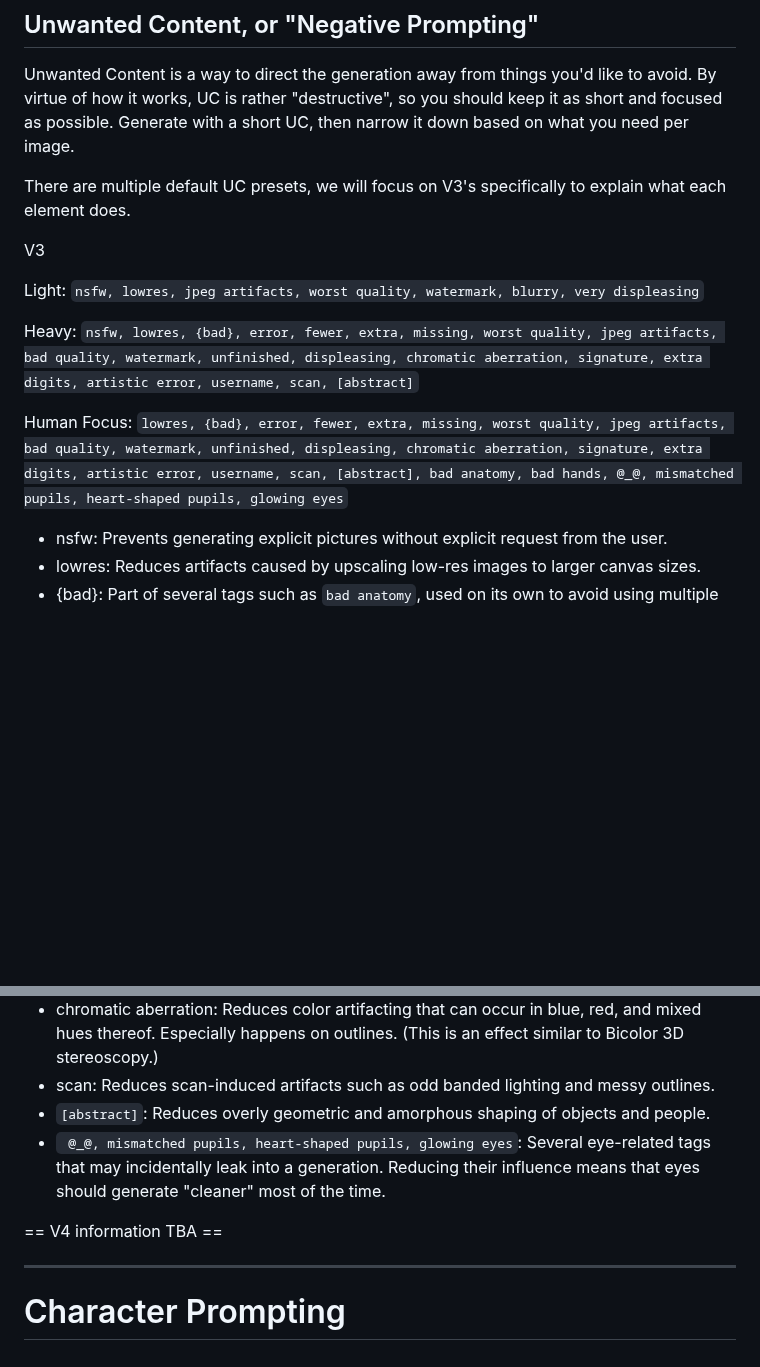
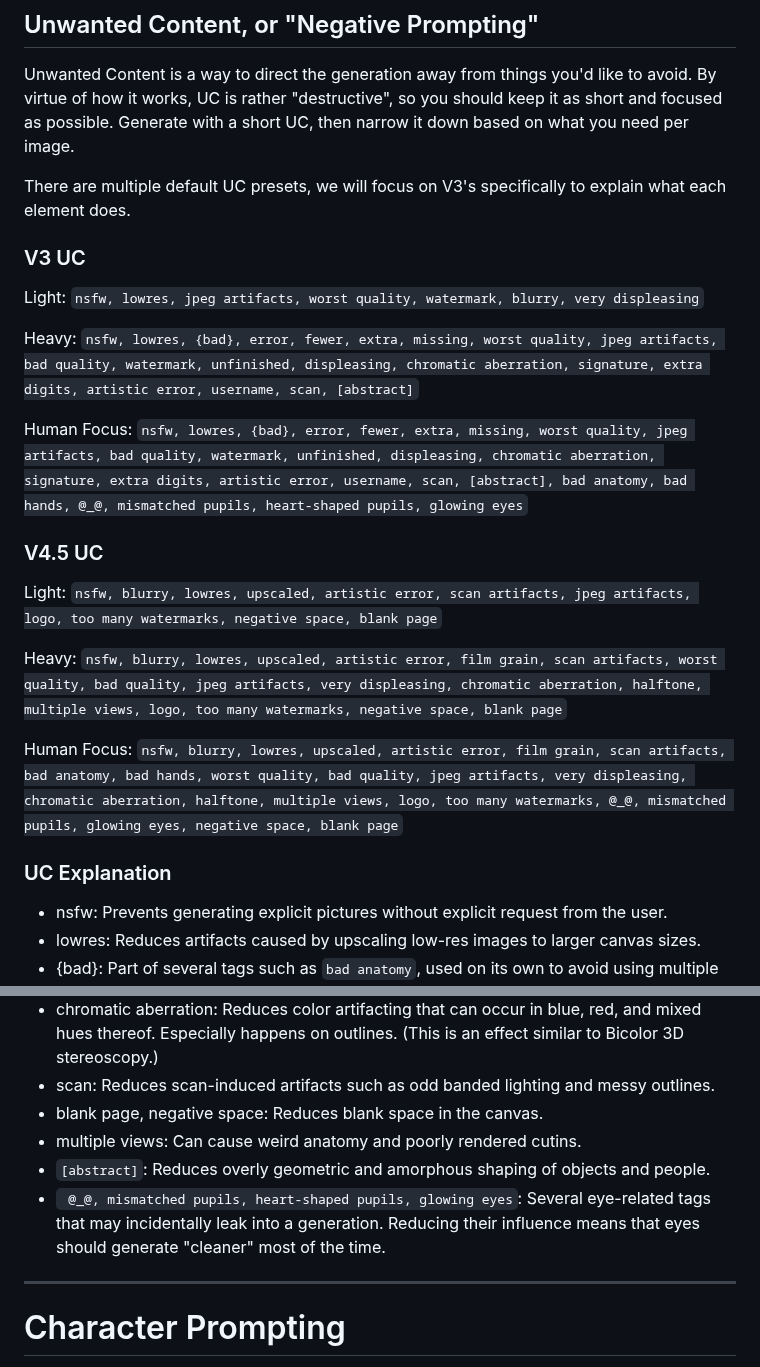
Before and after one commit to TapwaveZodiac/novelaiUKB, a Markdown page: docs/Image-Generation.md, 2 parts joined by grey strips. GitHub-like rendering; blank space fills up the shorter version.

Commit message:
Update Image-Generation.md
updated UC

```diff
--- a/docs/Image-Generation.md
+++ b/docs/Image-Generation.md
@@ -300,13 +300,23 @@ Unwanted Content is a way to direct the generation away from things you'd like t
 
 There are multiple default UC presets, we will focus on V3's specifically to explain what each element does.
 
-V3
+### V3 UC
 
 Light: `nsfw, lowres, jpeg artifacts, worst quality, watermark, blurry, very displeasing`
 
 Heavy: `nsfw, lowres, {bad}, error, fewer, extra, missing, worst quality, jpeg artifacts, bad quality, watermark, unfinished, displeasing, chromatic aberration, signature, extra digits, artistic error, username, scan, [abstract]`
 
-Human Focus: `lowres, {bad}, error, fewer, extra, missing, worst quality, jpeg artifacts, bad quality, watermark, unfinished, displeasing, chromatic aberration, signature, extra digits, artistic error, username, scan, [abstract], bad anatomy, bad hands, @_@, mismatched pupils, heart-shaped pupils, glowing eyes`
+Human Focus: `nsfw, lowres, {bad}, error, fewer, extra, missing, worst quality, jpeg artifacts, bad quality, watermark, unfinished, displeasing, chromatic aberration, signature, extra digits, artistic error, username, scan, [abstract], bad anatomy, bad hands, @_@, mismatched pupils, heart-shaped pupils, glowing eyes`
+
+### V4.5 UC
+
+Light: `nsfw, blurry, lowres, upscaled, artistic error, scan artifacts, jpeg artifacts, logo, too many watermarks, negative space, blank page`
+
+Heavy: `nsfw, blurry, lowres, upscaled, artistic error, film grain, scan artifacts, worst quality, bad quality, jpeg artifacts, very displeasing, chromatic aberration, halftone, multiple views, logo, too many watermarks, negative space, blank page`
+
+Human Focus: `nsfw, blurry, lowres, upscaled, artistic error, film grain, scan artifacts, bad anatomy, bad hands, worst quality, bad quality, jpeg artifacts, very displeasing, chromatic aberration, halftone, multiple views, logo, too many watermarks, @_@, mismatched pupils, glowing eyes, negative space, blank page`
+
+### UC Explanation
 
 * nsfw: Prevents generating explicit pictures without explicit request from the user.
 * lowres: Reduces artifacts caused by upscaling low-res images to larger canvas sizes.
@@ -320,11 +330,12 @@ Human Focus: `lowres, {bad}, error, fewer, extra, missing, worst quality, jpeg a
 * (very) displeasing: Like `worst quality, bad quality` but for Aesthetic tuning.
 * chromatic aberration: Reduces color artifacting that can occur in blue, red, and mixed hues thereof. Especially happens on outlines. (This is an effect similar to Bicolor 3D stereoscopy.)
 * scan: Reduces scan-induced artifacts such as odd banded lighting and messy outlines.
+* blank page, negative space: Reduces blank space in the canvas.
+* multiple views: Can cause weird anatomy and poorly rendered cutins.
 * `[abstract]`: Reduces overly geometric and amorphous shaping of objects and people.
 * ` @_@, mismatched pupils, heart-shaped pupils, glowing eyes`: Several eye-related tags that may incidentally leak into a generation. Reducing their influence means that eyes should generate "cleaner" most of the time.
 
 
-== V4 information TBA ==
 
 ***
 
```
